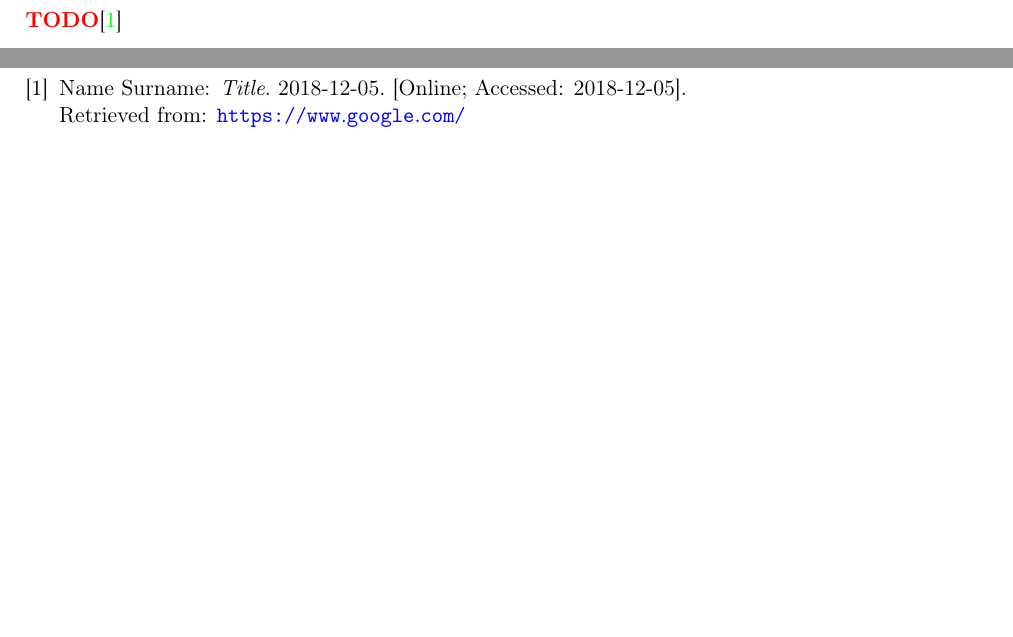
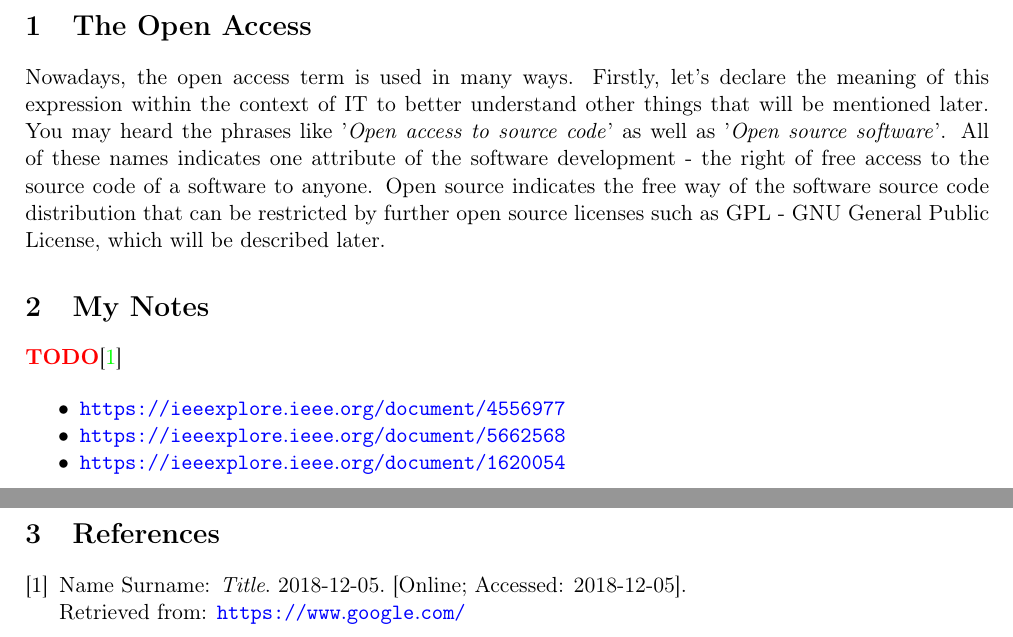
Before and after one commit to europ/MUNI-FI-IV064, a LaTeX document (doc1/doc.tex): two parts of pages 3 and 4 of 4, joined at a grey line, cut at the place of the change, the shorter picture padded with empty space. Compiled offline with pdfLaTeX.

Commit message:
1st paragraph in doc1

```diff
--- a/doc1/doc.tex
+++ b/doc1/doc.tex
@@ -96,9 +96,19 @@
 
 \newpage
 
-\section{Section}
+\section{The Open Access}
+
+    Nowadays, the open access term is used in many ways. Firstly, let's declare the meaning of this expression within the context of IT to better understand other things that will be mentioned later. You may heard the phrases like '\textit{Open access to source code}' as well as '\textit{Open source software}'. All of these names indicates one attribute of the software development - the right of free access to the source code of a software to anyone. Open source indicates the free way of the software source code distribution that can be restricted by further open source licenses such as GPL - GNU General Public License, which will be described later.
+
+\section{My Notes}
 
     \TODO\cite{BOOK}
+
+    \begin{itemize}
+      \item \url{https://ieeexplore.ieee.org/document/4556977}\\[-8mm]
+      \item \url{https://ieeexplore.ieee.org/document/5662568}\\[-8mm]
+      \item \url{https://ieeexplore.ieee.org/document/1620054}\\[-8mm]
+    \end{itemize}
 
 \newpage
 
```
Also changed, not shown: doc1/doc.pdf.
